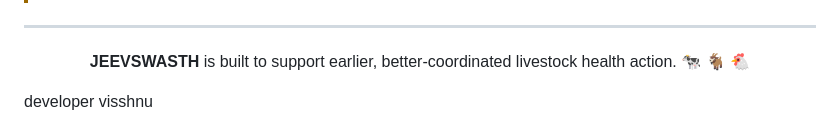
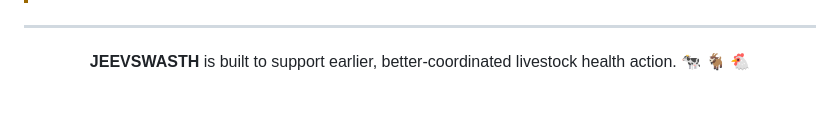
Before and after one commit to TanujairamV/jeevswasth, a Markdown page: README.md, the part around the change. Rendered like a GitHub page; blank space fills up the shorter version.

```diff
--- a/README.md
+++ b/README.md
@@ -170,4 +170,3 @@ See [`ToDo.md`](ToDo.md) for the complete phase-by-phase plan and repository evi
 <div align="center">
   <p><b>JEEVSWASTH</b> is built to support earlier, better-coordinated livestock health action. 🐄 🐐 🐔</p>
 </div>
-developer visshnu
```
